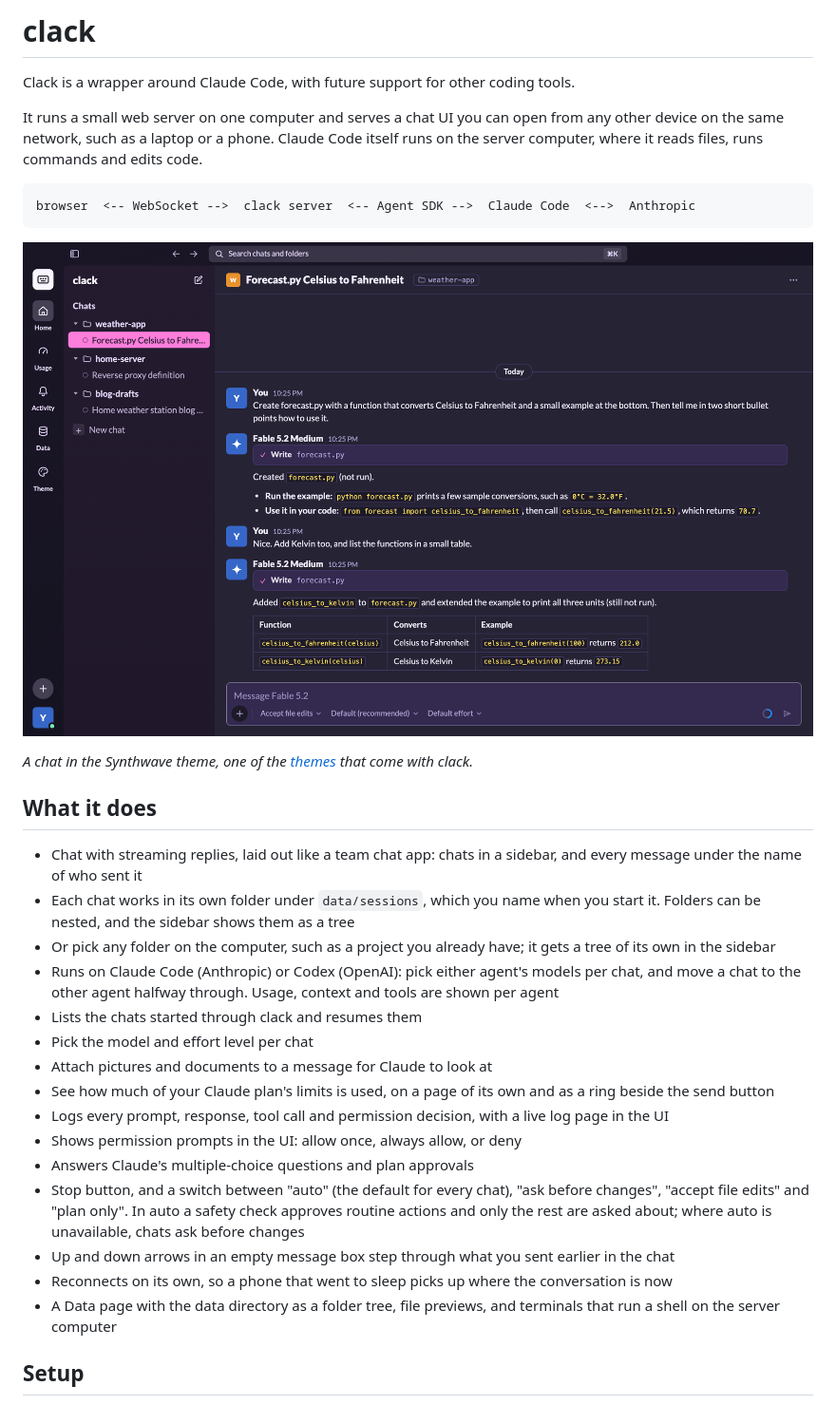
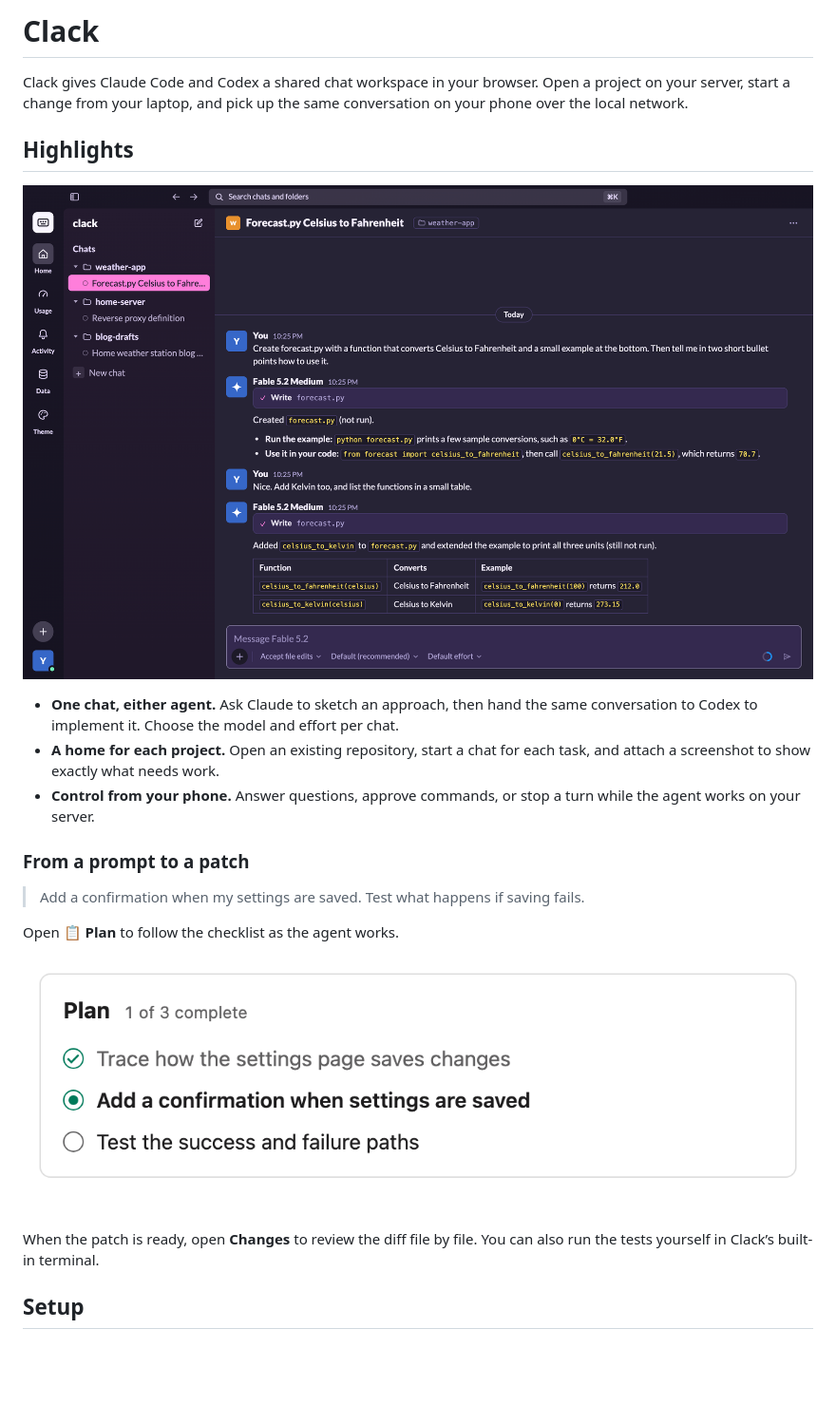
Before and after one commit to hreinn91/clack, a Markdown page: README.md, the part around the change. Shown at 95% size. Drawn GitHub-style; pictures changed too: docs/screenshot-plan.png (added); blank space fills up the shorter version.

Commit message:
Fix copy message and update readme

````diff
--- a/README.md
+++ b/README.md
@@ -1,45 +1,30 @@
-# clack
+# Clack
 
-Clack is a wrapper around Claude Code, with future support for other coding tools.
+Clack gives Claude Code and Codex a shared chat workspace in your browser. Open a
+project on your server, start a change from your laptop, and pick up the same
+conversation on your phone over the local network.
 
-It runs a small web server on one computer and serves a chat UI you can open from any
-other device on the same network, such as a laptop or a phone. Claude Code itself runs
-on the server computer, where it reads files, runs commands and edits code.
+## Highlights
 
-```
-browser  <-- WebSocket -->  clack server  <-- Agent SDK -->  Claude Code  <-->  Anthropic
-```
+![Clack’s Synthwave workspace with project chats in the sidebar and an open conversation](docs/screenshot-synthwave.png)
 
-![clack showing a chat in the Synthwave theme: chats grouped by folder on the left, the conversation on the right](docs/screenshot-synthwave.png)
+- **One chat, either agent.** Ask Claude to sketch an approach, then hand the same
+  conversation to Codex to implement it. Choose the model and effort per chat.
+- **A home for each project.** Open an existing repository, start a chat for each task,
+  and attach a screenshot to show exactly what needs work.
+- **Control from your phone.** Answer questions, approve commands, or stop a turn
+  while the agent works on your server.
 
-*A chat in the Synthwave theme, one of the [themes](#themes) that come with clack.*
+### From a prompt to a patch
 
-## What it does
+> Add a confirmation when my settings are saved. Test what happens if saving fails.
 
-- Chat with streaming replies, laid out like a team chat app: chats in a sidebar, and every
-  message under the name of who sent it
-- Each chat works in its own folder under `data/sessions`, which you name when you start it.
-  Folders can be nested, and the sidebar shows them as a tree
-- Or pick any folder on the computer, such as a project you already have; it gets a tree of
-  its own in the sidebar
-- Runs on Claude Code (Anthropic) or Codex (OpenAI): pick either agent's models per chat,
-  and move a chat to the other agent halfway through. Usage, context and tools are shown
-  per agent
-- Lists the chats started through clack and resumes them
-- Pick the model and effort level per chat
-- Attach pictures and documents to a message for Claude to look at
-- See how much of your Claude plan's limits is used, on a page of its own and as a ring
-  beside the send button
-- Logs every prompt, response, tool call and permission decision, with a live log page in the UI
-- Shows permission prompts in the UI: allow once, always allow, or deny
-- Answers Claude's multiple-choice questions and plan approvals
-- Stop button, and a switch between "auto" (the default for every chat), "ask before changes",
-  "accept file edits" and "plan only". In auto a safety check approves routine actions and
-  only the rest are asked about; where auto is unavailable, chats ask before changes
-- Up and down arrows in an empty message box step through what you sent earlier in the chat
-- Reconnects on its own, so a phone that went to sleep picks up where the conversation is now
-- A Data page with the data directory as a folder tree, file previews, and terminals that
-  run a shell on the server computer
+Open **📋 Plan** to follow the checklist as the agent works.
+
+![Plan checklist showing the save flow traced, the confirmation in progress, and tests pending](docs/screenshot-plan.png)
+
+When the patch is ready, open **Changes** to review the diff file by file.
+You can also run the tests yourself in Clack’s built-in terminal.
 
 ## Setup
 
````
Also changed, not shown: 1 other file.
